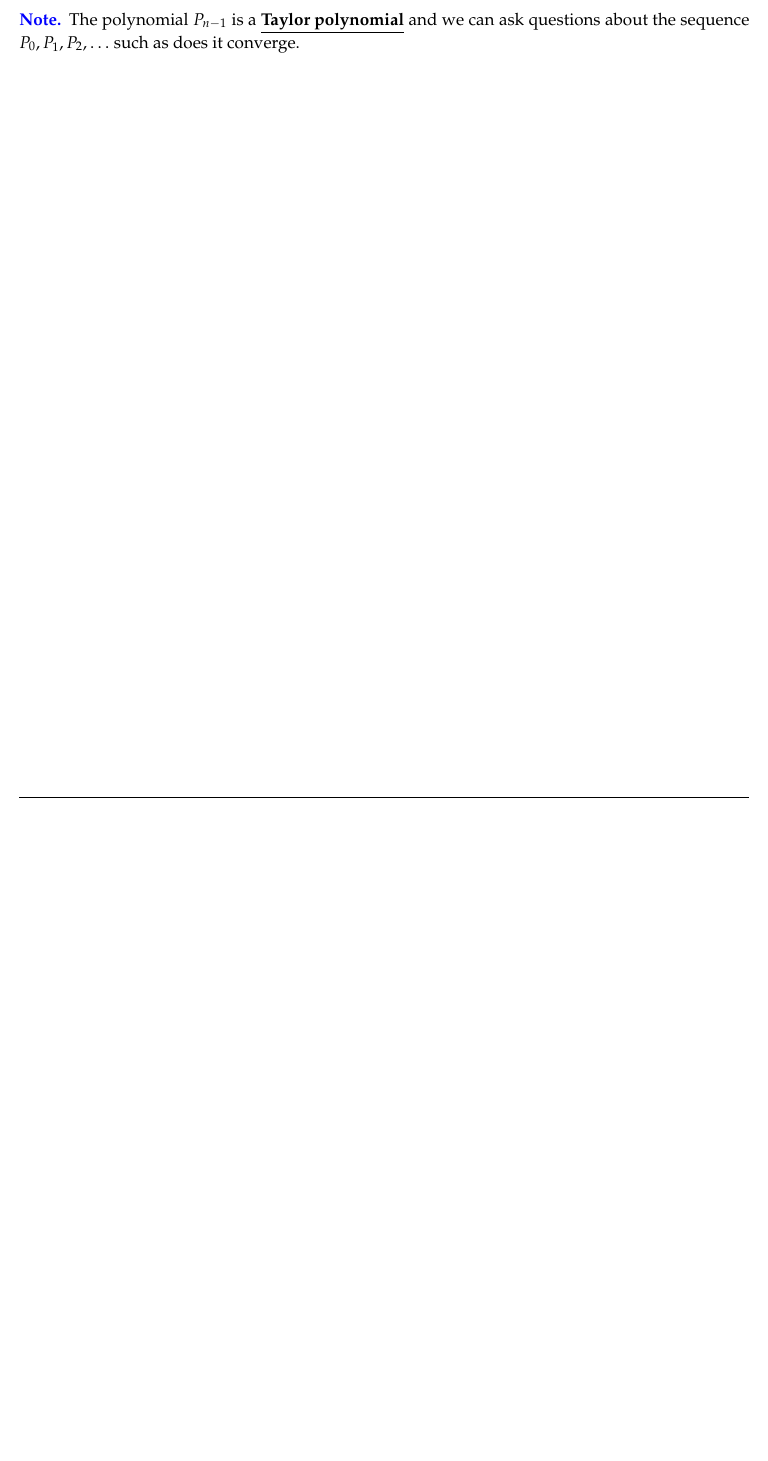
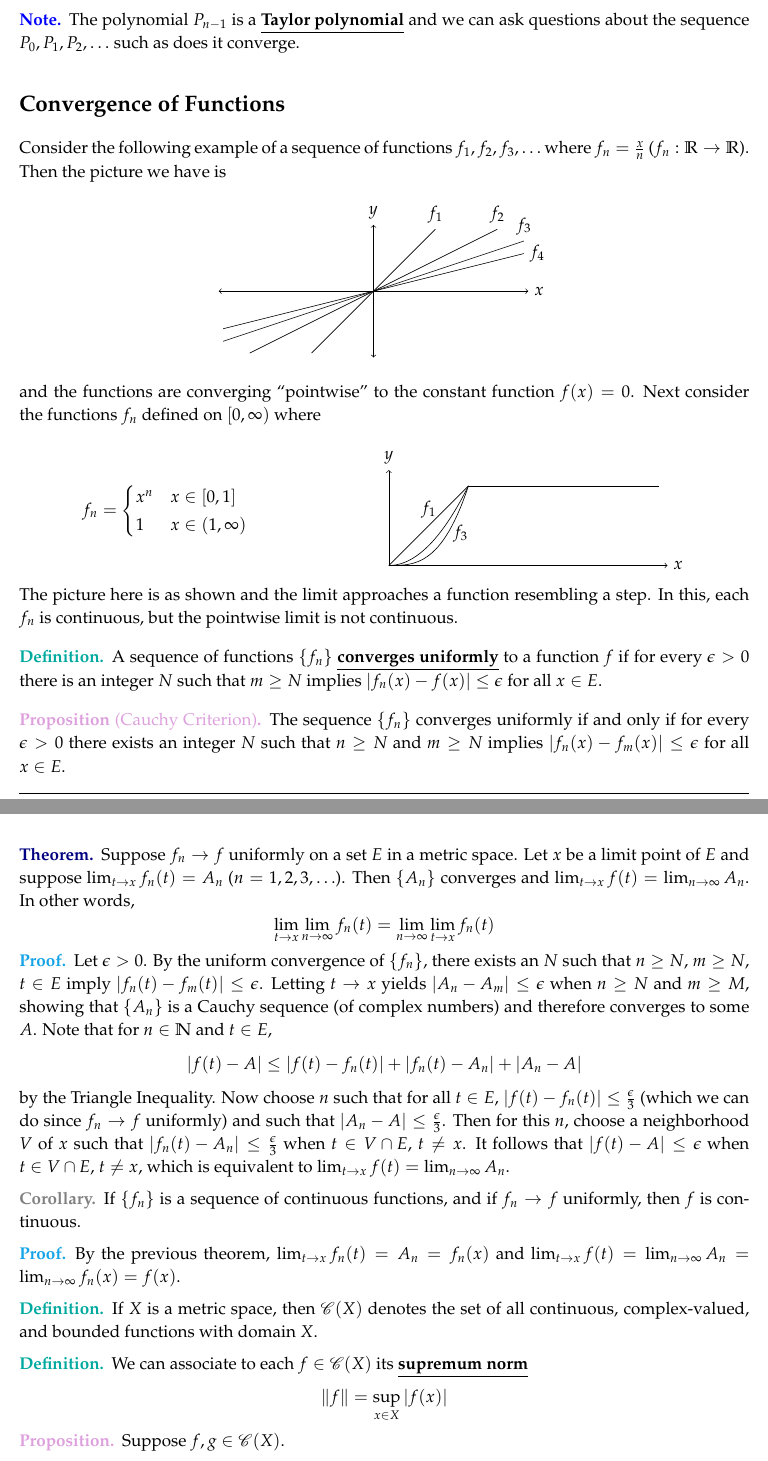
Before and after one commit to grenmester/math-notes, a LaTeX document (real-analysis.tex, which reads mathnotes.cls): part of page 18 of 18 before the commit and two parts of pages 18 and 19 of 19 after it, the two joined at a grey line, cut so that both start at the same text, the shorter picture padded with empty space. Compiled offline with pdfLaTeX.

Commit message:
Finish analysis notes

```diff
--- a/mathnotes.cls
+++ b/mathnotes.cls
@@ -10,6 +10,8 @@
 \usepackage{lastpage}
 % Font
 \usepackage{mathpazo}
+% Script fonts
+\usepackage{mathrsfs}
 % Enable colors
 \usepackage[usenames, dvipsnames, svgnames]{xcolor}
 % Boxed environments
@@ -61,6 +63,7 @@
 \newcommand{\QQ}{\mathbb{Q}}
 \newcommand{\RR}{\mathbb{R}}
 \newcommand{\CC}{\mathbb{C}}
+\newcommand{\SC}{\mathscr{C}}
 
 \newcommand{\pn}[1]{\left( #1 \right)}
 
--- a/real-analysis.tex
+++ b/real-analysis.tex
@@ -1246,3 +1246,104 @@ provided that $\frac{c}{d}\neq\frac{0}{1}$.\\
   questions about the sequence $P_0,P_1,P_2,\ldots$ such as does it converge.
 \end{note}
 
+\section*{Convergence of Functions}
+
+Consider the following example of a sequence of functions $f_1,f_2,f_3,\ldots$
+where $f_n=\frac{x}{n}$ ($f_n:\RR\to\RR$). Then the picture we have is
+  \begin{center}
+    \begin{tikzpicture}
+      \draw[<->] (-3.5, 0) -- (3.5, 0) node[right] {$x$};
+      \draw[<->] (0, -1.5) -- (0, 1.5) node[above] {$y$};
+      \draw[domain=-1.4:1.4, samples=2] plot({\x}, {\x}) node[above] {$f_1$};
+      \draw[domain=-2.8:2.8, samples=2] plot({\x}, {\x/2}) node[above] {$f_2$};
+      \draw[domain=-3.4:3.4, samples=2] plot({\x}, {\x/3}) node[above] {$f_3$};
+      \draw[domain=-3.4:3.4, samples=2] plot({\x}, {\x/4}) node[right] {$f_4$};
+    \end{tikzpicture}
+  \end{center}
+and the functions are converging ``pointwise'' to the constant function
+$f(x)=0$. Next consider the functions $f_n$ defined on $[0,\infty)$ where\\\\
+\begin{minipage}{0.4\textwidth}
+  $$f_n=\begin{cases}
+    x^n & x\in[0,1] \\
+    1 & x\in(1,\infty)
+  \end{cases}$$
+\end{minipage}
+\begin{minipage}{0.6\textwidth}
+  \begin{center}
+    \begin{tikzpicture}[scale=1.8]
+      \draw[->] (0, 0) -- (3.5, 0) node[right] {$x$};
+      \draw[->] (0, 0) -- (0, 1.2) node[above] {$y$};
+      \draw[domain=0:1, samples=2] plot({\x}, {\x});
+      \draw[domain=0:1, samples=30] plot({\x}, {\x^2});
+      \draw[domain=0:1, samples=30] plot({\x}, {\x^3});
+      \draw[domain=1:3.4, samples=2] plot({\x}, {1});
+      \node at (0.5,0.7) {$f_1$};
+      \node at (0.9,0.4) {$f_3$};
+    \end{tikzpicture}
+  \end{center}
+\end{minipage}\\\\
+The picture here is as shown and the limit approaches a function resembling a
+step. In this, each $f_n$ is continuous, but the pointwise limit is not
+continuous.
+
+\begin{defi}
+  A sequence of functions $\{f_n\}$ \define{converges uniformly} to a function
+  $f$ if for every $\epsilon>0$ there is an integer $N$ such that $m\ge N$
+  implies $|f_n(x)-f(x)|\le\epsilon$ for all $x\in E$.
+\end{defi}
+
+\begin{prop}[Cauchy Criterion]
+  The sequence $\{f_n\}$ converges uniformly if and only if for every
+  $\epsilon>0$ there exists an integer $N$ such that $n\ge N$ and $m\ge N$
+  implies $|f_n(x)-f_m(x)|\le\epsilon$ for all $x\in E$.
+\end{prop}
+
+\begin{thm}
+  Suppose $f_n\to f$ uniformly on a set $E$ in a metric space. Let $x$ be a
+  limit point of $E$ and suppose $\lim_{t\to x}f_n(t)=A_n$ ($n=1,2,3,\ldots$).
+  Then $\{A_n\}$ converges and $\lim_{t\to x}f(t)=\lim_{n\to\infty}A_n$. In
+  other words,
+  $$\lim_{t\to x}\lim_{n\to\infty}f_n(t)=\lim_{n\to\infty}\lim_{t\to x}f_n(t)$$
+\end{thm}
+
+\begin{pf}
+  Let $\epsilon>0$. By the uniform convergence of $\{f_n\}$, there exists an
+  $N$ such that $n\ge N$, $m\ge N$, $t\in E$ imply
+  $|f_n(t)-f_m(t)|\le\epsilon$. Letting $t\to x$ yields $|A_n-A_m|\le\epsilon$
+  when $n\ge N$ and $m\ge M$, showing that $\{A_n\}$ is a Cauchy sequence (of
+  complex numbers) and therefore converges to some $A$. Note that for $n\in\NN$
+  and $t\in E$,
+  $$|f(t)-A|\le|f(t)-f_n(t)|+|f_n(t)-A_n|+|A_n-A|$$
+  by the Triangle Inequality. Now choose $n$ such that for all $t\in E$,
+  $|f(t)-f_n(t)|\le\frac{\epsilon}{3}$ (which we can do since $f_n\to f$
+  uniformly) and such that $|A_n-A|\le\frac{\epsilon}{3}$. Then for this $n$,
+  choose a neighborhood $V$ of $x$ such that
+  $|f_n(t)-A_n|\le\frac{\epsilon}{3}$ when $t\in V\cap E$, $t\neq x$. It
+  follows that $|f(t)-A|\le\epsilon$ when $t\in V\cap E$, $t\neq x$, which is
+  equivalent to $\lim_{t\to x}f(t)=\lim_{n\to\infty}A_n$.
+\end{pf}
+
+\begin{cor}
+  If $\{f_n\}$ is a sequence of continuous functions, and if $f_n\to f$
+  uniformly, then $f$ is continuous.
+\end{cor}
+
+\begin{pf}
+  By the previous theorem, $\lim_{t\to x}f_n(t)=A_n=f_n(x)$ and $\lim_{t\to
+  x}f(t)=\lim_{n\to\infty}A_n=\lim_{n\to\infty}f_n(x)=f(x)$.
+\end{pf}
+
+\begin{defi}
+  If $X$ is a metric space, then $\SC(X)$ denotes the set of all continuous,
+  complex-valued, and bounded functions with domain $X$.
+\end{defi}
+
+\begin{defi}
+  We can associate to each $f\in\SC(X)$ its \define{supremum norm}
+  $$\|f\|=\sup_{x\in X}|f(x)|$$
+\end{defi}
+
+\begin{prop}
+  Suppose $f,g\in\SC(X)$.
+  \begin{enumerate}
+    \item $\|f\|<\infty$.
```
Also changed, not shown: real-analysis.tex (36 more changed lines).
